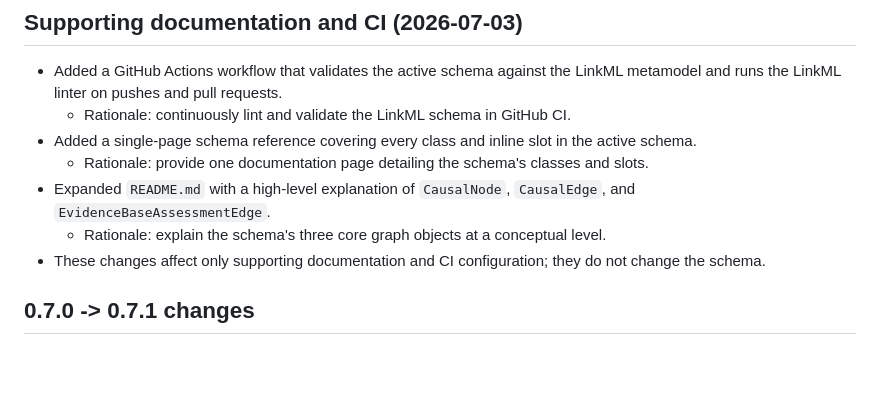
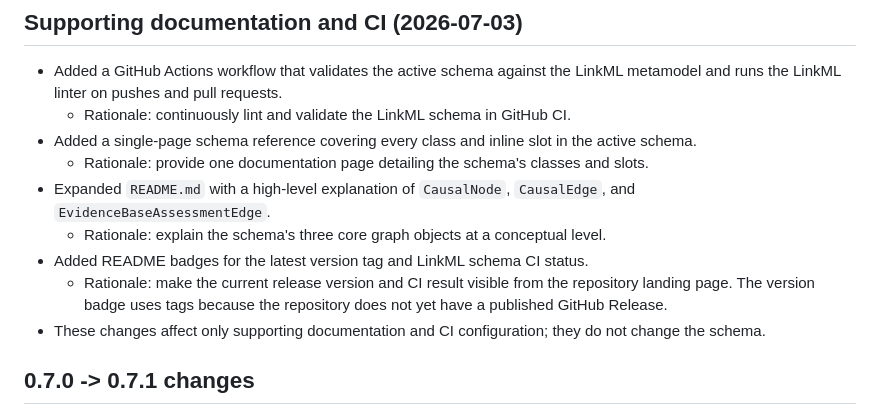
Before and after one commit to timalamenciak/causalmosaic, a Markdown page: CHANGELOG.md, the part around the change. Rendered like a GitHub page; blank space fills up the shorter version.

Commit message:
Added badges

```diff
--- a/CHANGELOG.md
+++ b/CHANGELOG.md
@@ -21,6 +21,10 @@ All notable changes to the active LinkML schema and its supporting governance fi
   `CausalEdge`, and `EvidenceBaseAssessmentEdge`.
   - Rationale: explain the schema's three core graph objects at a conceptual
     level.
+- Added README badges for the latest version tag and LinkML schema CI status.
+  - Rationale: make the current release version and CI result visible from the
+    repository landing page. The version badge uses tags because the repository
+    does not yet have a published GitHub Release.
 - These changes affect only supporting documentation and CI configuration; they
   do not change the schema.
 
```
Also changed, not shown: README.md (+3 -0 lines).
